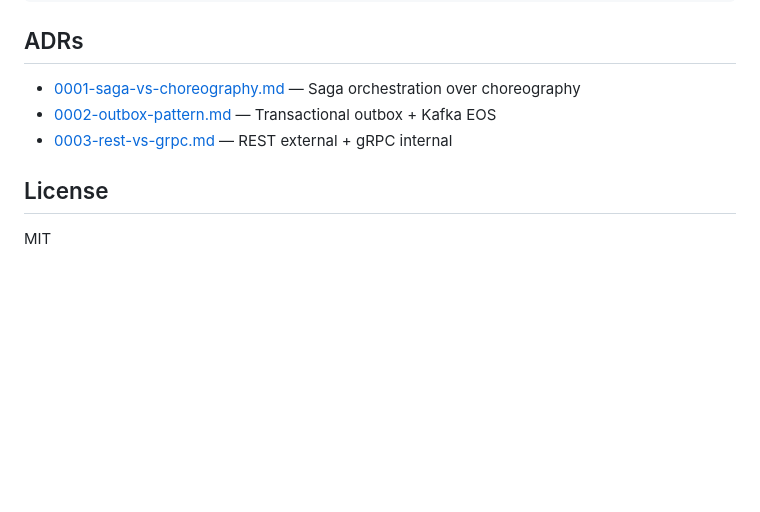
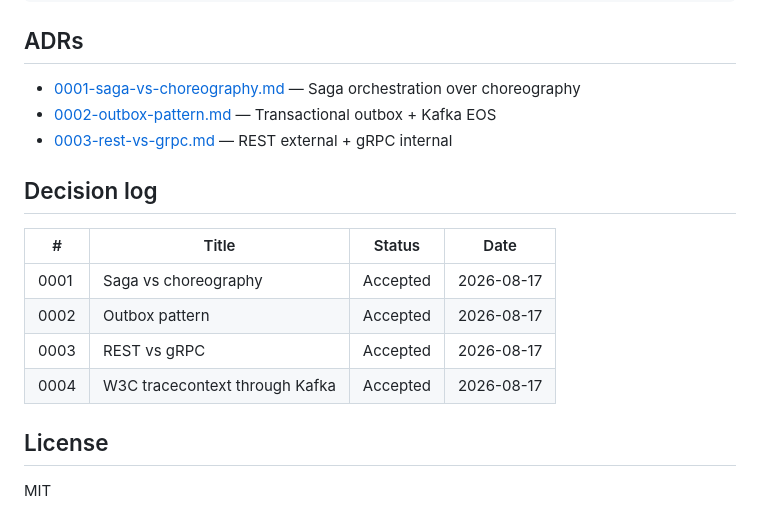
Before and after one commit to t0pm1x/orderflow, a Markdown page: README.md, the part around the change. Rendered like a GitHub page; blank space fills up the shorter version.

Commit message:
orderflow/3.13.a: ADR-0004 W3C tracecontext + decision log index

```diff
--- a/README.md
+++ b/README.md
@@ -144,6 +144,15 @@ orderflow/
 - [0002-outbox-pattern.md](docs/adr/0002-outbox-pattern.md) — Transactional outbox + Kafka EOS
 - [0003-rest-vs-grpc.md](docs/adr/0003-rest-vs-grpc.md) — REST external + gRPC internal
 
+## Decision log
+
+| #    | Title                                | Status   | Date       |
+|------|--------------------------------------|----------|------------|
+| 0001 | Saga vs choreography                 | Accepted | 2026-08-17 |
+| 0002 | Outbox pattern                       | Accepted | 2026-08-17 |
+| 0003 | REST vs gRPC                         | Accepted | 2026-08-17 |
+| 0004 | W3C tracecontext through Kafka       | Accepted | 2026-08-17 |
+
 ## License
 
 MIT
```
Also changed, not shown: docs/adr/0004-w3c-tracecontext.md (added, +47 -0 lines).
